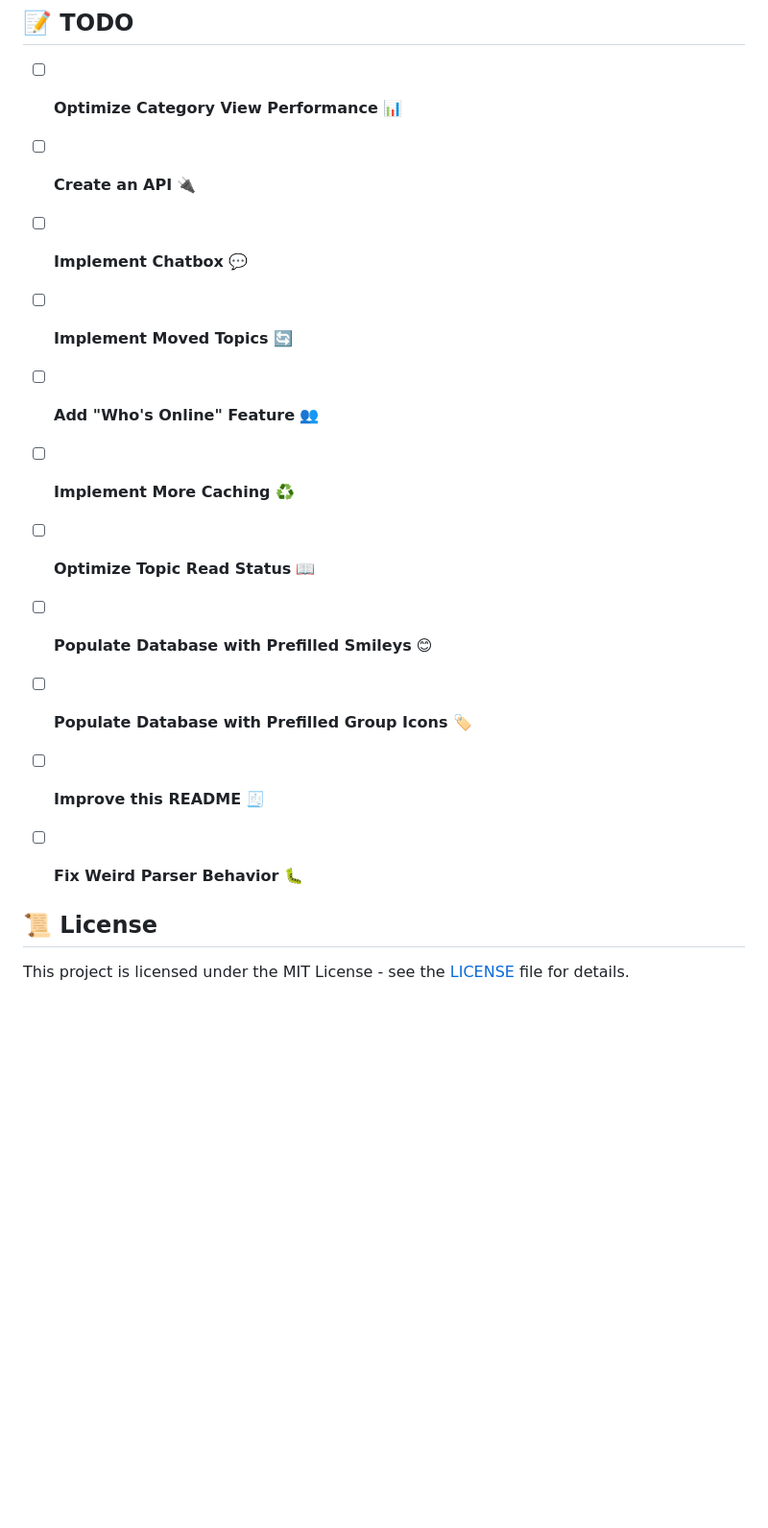
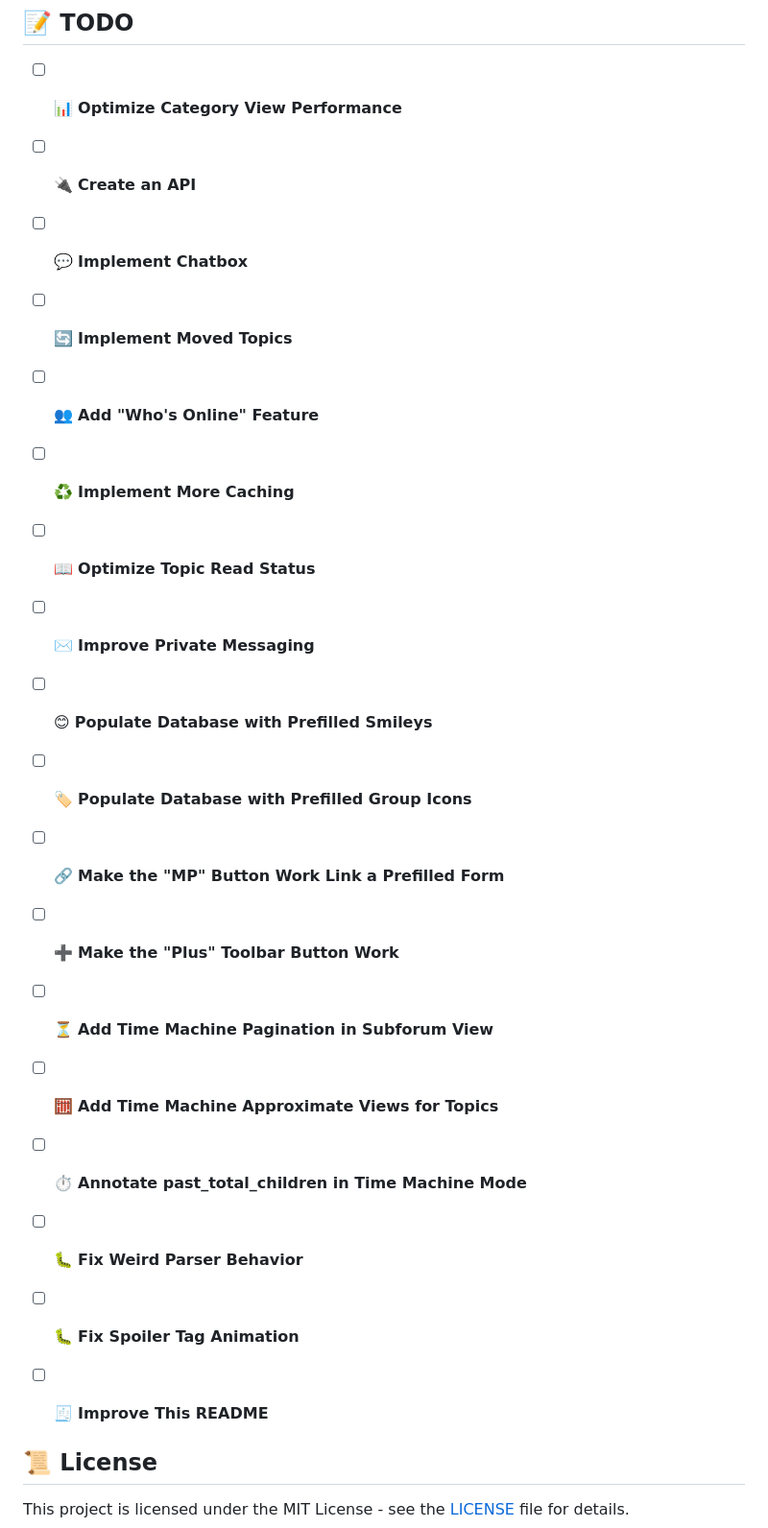
Before and after one commit to theotor83/utf-rewritten, a Markdown page: README.md, the part around the change. Shown: that part at 96% size. Drawn GitHub-style; blank space fills up the shorter version.

Commit message:
Update README with new TODO items
Added several new tasks to the TODO list, including features and bug fixes related to the MP button, toolbar, time machine pagination, topic views, and spoiler tag animation.

```diff
--- a/README.md
+++ b/README.md
@@ -493,17 +493,24 @@ Please use the [GitHub Issues](https://github.com/theotor83/utf-rewritten/issues
 
 ## 📝 TODO
 
-- [ ] **Optimize Category View Performance** 📊
-- [ ] **Create an API** 🔌
-- [ ] **Implement Chatbox** 💬
-- [ ] **Implement Moved Topics** 🔄
-- [ ] **Add "Who's Online" Feature** 👥
-- [ ] **Implement More Caching** ♻️
-- [ ] **Optimize Topic Read Status** 📖
-- [ ] **Populate Database with Prefilled Smileys** 😊
-- [ ] **Populate Database with Prefilled Group Icons** 🏷️
-- [ ] **Improve this README** 🧾
-- [ ] **Fix Weird Parser Behavior** 🐛
+- [ ] 📊 **Optimize Category View Performance**
+- [ ] 🔌 **Create an API**
+- [ ] 💬 **Implement Chatbox**
+- [ ] 🔄 **Implement Moved Topics**
+- [ ] 👥 **Add "Who's Online" Feature**
+- [ ] ♻️ **Implement More Caching**
+- [ ] 📖 **Optimize Topic Read Status**
+- [ ] ✉️ **Improve Private Messaging**
+- [ ] 😊 **Populate Database with Prefilled Smileys**
+- [ ] 🏷️ **Populate Database with Prefilled Group Icons**
+- [ ] 🔗 **Make the "MP" Button Work Link a Prefilled Form**
+- [ ] ➕ **Make the "Plus" Toolbar Button Work**
+- [ ] ⏳ **Add Time Machine Pagination in Subforum View**
+- [ ] 🧮 **Add Time Machine Approximate Views for Topics**
+- [ ] ⏱️ **Annotate past_total_children in Time Machine Mode**
+- [ ] 🐛 **Fix Weird Parser Behavior**
+- [ ] 🐛 **Fix Spoiler Tag Animation**
+- [ ] 🧾 **Improve This README**
 
 
 ## 📜 License
```
